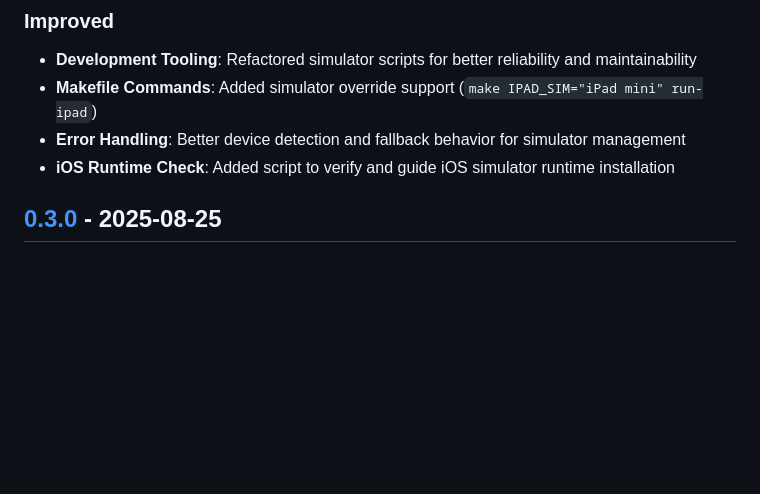
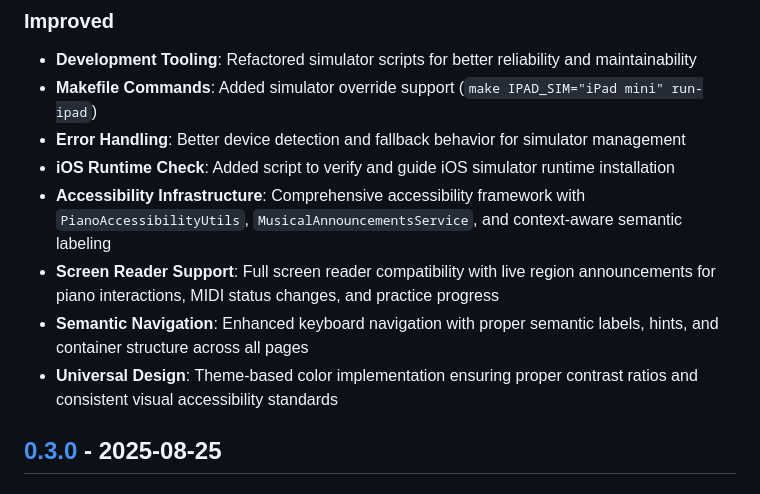
Before and after one commit to PianoFitness/app, a Markdown page: CHANGELOG.md, the part around the change. GitHub-like rendering; blank space fills up the shorter version.

Commit message:
chore: update changelog with new accessibility features and improvements

```diff
--- a/CHANGELOG.md
+++ b/CHANGELOG.md
@@ -13,6 +13,10 @@ and this project adheres to [Semantic Versioning](https://semver.org/spec/v2.0.0
 - **Makefile Commands**: Added simulator override support (`make IPAD_SIM="iPad mini" run-ipad`)
 - **Error Handling**: Better device detection and fallback behavior for simulator management
 - **iOS Runtime Check**: Added script to verify and guide iOS simulator runtime installation
+- **Accessibility Infrastructure**: Comprehensive accessibility framework with `PianoAccessibilityUtils`, `MusicalAnnouncementsService`, and context-aware semantic labeling
+- **Screen Reader Support**: Full screen reader compatibility with live region announcements for piano interactions, MIDI status changes, and practice progress
+- **Semantic Navigation**: Enhanced keyboard navigation with proper semantic labels, hints, and container structure across all pages
+- **Universal Design**: Theme-based color implementation ensuring proper contrast ratios and consistent visual accessibility standards
 
 [Unreleased]: https://github.com/PianoFitness/app/compare/v0.3.0...HEAD
 
```
